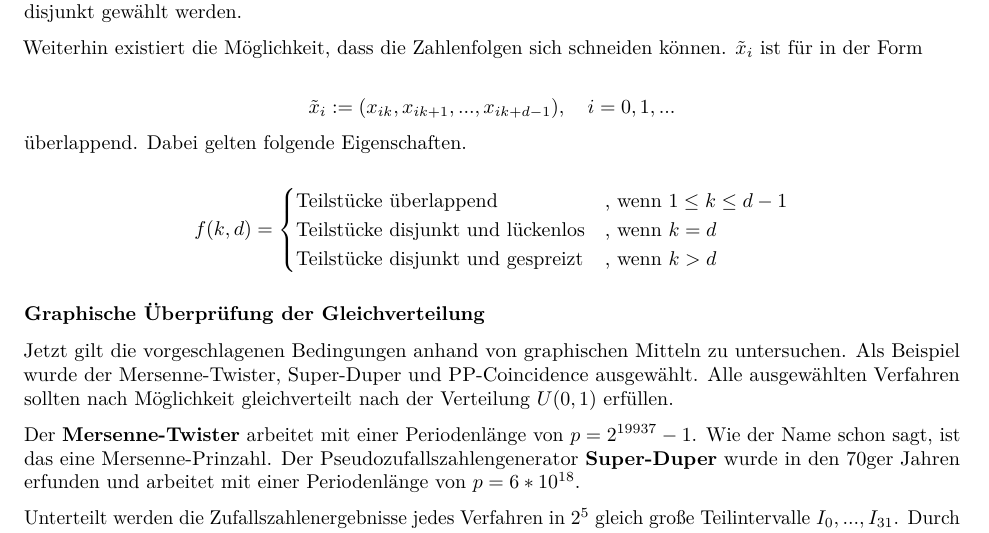
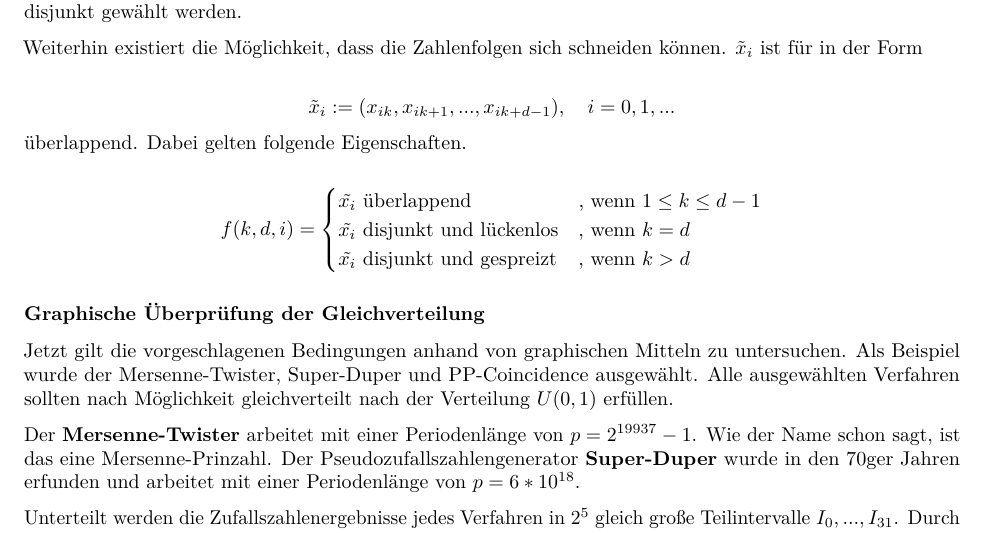
Before and after one commit to comnGuy/Simulation-von-Zufallszahlen, an R Markdown document (sim_zv.Rmd): part of page 6 of 14, cut so that both start at the same text. Rendered offline with R 4.5, knitr and Pandoc, then LaTeX, with nearby package versions; code that draws random numbers runs with fixed seeds of ours.

Commit message:
Formelverbesserung

```diff
--- a/sim_zv.Rmd
+++ b/sim_zv.Rmd
@@ -193,9 +193,10 @@ Weiterhin existiert die Möglichkeit, dass die Zahlenfolgen sich schneiden könn
 $$\tilde{x}_i := (x_{ik}, x_{ik+1},...,x_{ik+d-1}),\quad i = 0,1,...$$
 überlappend. Dabei gelten folgende Eigenschaften.
 
-$$f(k,d)=\begin{cases}\text{Teilstücke überlappend}&\text{, wenn }1 \le k \le d - 1\\
-                       \text{Teilstücke disjunkt und lückenlos}&\text{, wenn }k = d\\
-                       \text{Teilstücke disjunkt und gespreizt}&\text{, wenn }k > d\end{cases}$$
+$$f(k,d,i )=\begin{cases}\tilde{x_i} \text{ überlappend}&\text{, wenn }1 \le k \le d - 1\\
+                       \tilde{x_i} \text{ disjunkt und lückenlos}&\text{, wenn }k = d\\
+                       \tilde{x_i}\text{ disjunkt und gespreizt}&\text{, wenn }k > d\end{cases}$$
+
 
 ### Graphische Überprüfung der Gleichverteilung
 Jetzt gilt die vorgeschlagenen Bedingungen anhand von graphischen Mitteln zu untersuchen. Als Beispiel wurde der Mersenne-Twister, Super-Duper und PP-Coincidence ausgewählt. Alle ausgewählten Verfahren sollten nach Möglichkeit gleichverteilt nach der Verteilung $U(0,1)$ erfüllen.
```
